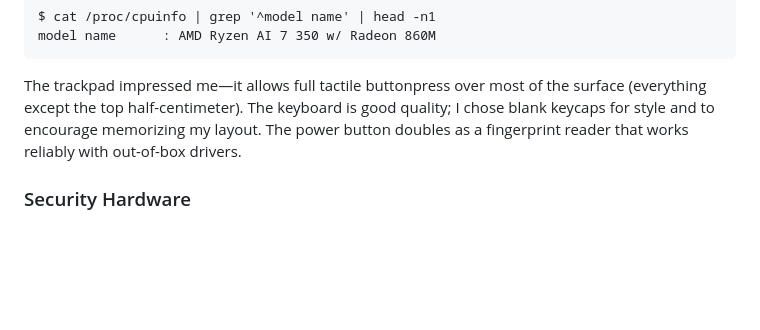
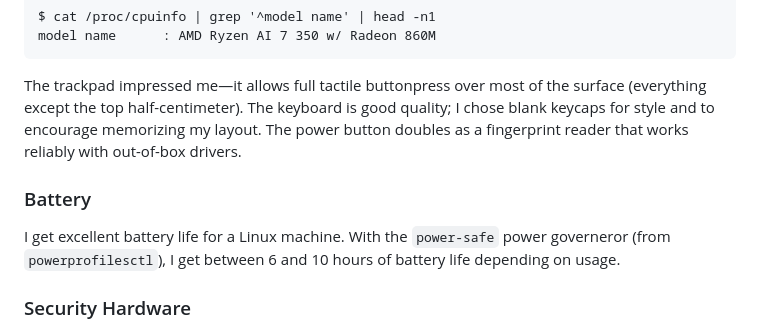
Before and after one commit to nathantypanski/nathantypanski.com, a Markdown page: blog/2025-05-01-framework-13.md, the part around the change. Rendered like a GitHub page; blank space fills up the shorter version.

Commit message:
fw blog: add battery life

````diff
--- a/blog/2025-05-01-framework-13.md
+++ b/blog/2025-05-01-framework-13.md
@@ -33,6 +33,10 @@ model name      : AMD Ryzen AI 7 350 w/ Radeon 860M
 ```
 
 The trackpad impressed me—it allows full tactile buttonpress over most of the surface (everything except the top half-centimeter). The keyboard is good quality; I chose blank keycaps for style and to encourage memorizing my layout. The power button doubles as a fingerprint reader that works reliably with out-of-box drivers.
+
+### Battery
+
+I get excellent battery life for a Linux machine. With the `power-safe` power governeror (from `powerprofilesctl`), I get between 6 and 10 hours of battery life depending on usage.
 
 ### Security Hardware
 
````
